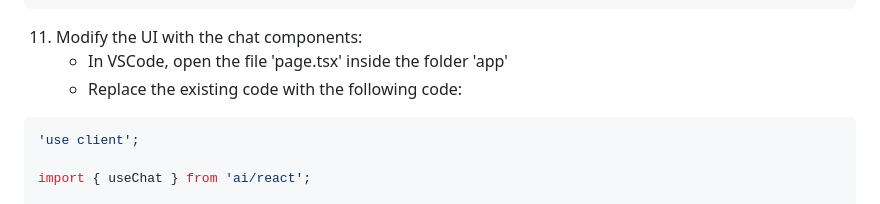
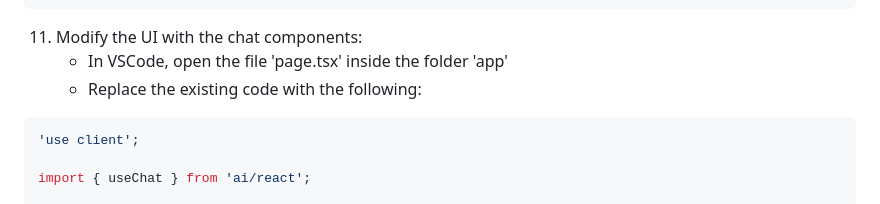
Before and after one commit to MatheusDaros/AI-Bootcamp, a Markdown page: Lesson-05/project/02-Vercel-NextJS-AI-SDK.md, the part around the change. Rendered like a GitHub page.

Commit message:
grammar correction

````diff
--- a/Lesson-05/project/02-Vercel-NextJS-AI-SDK.md
+++ b/Lesson-05/project/02-Vercel-NextJS-AI-SDK.md
@@ -65,7 +65,7 @@ export async function POST(req: Request) {
 
 11. Modify the UI with the chat components:
     * In VSCode, open the file 'page.tsx' inside the folder 'app'
-    * Replace the existing code with the following code:
+    * Replace the existing code with the following:
 
 ```js
 'use client';
````
